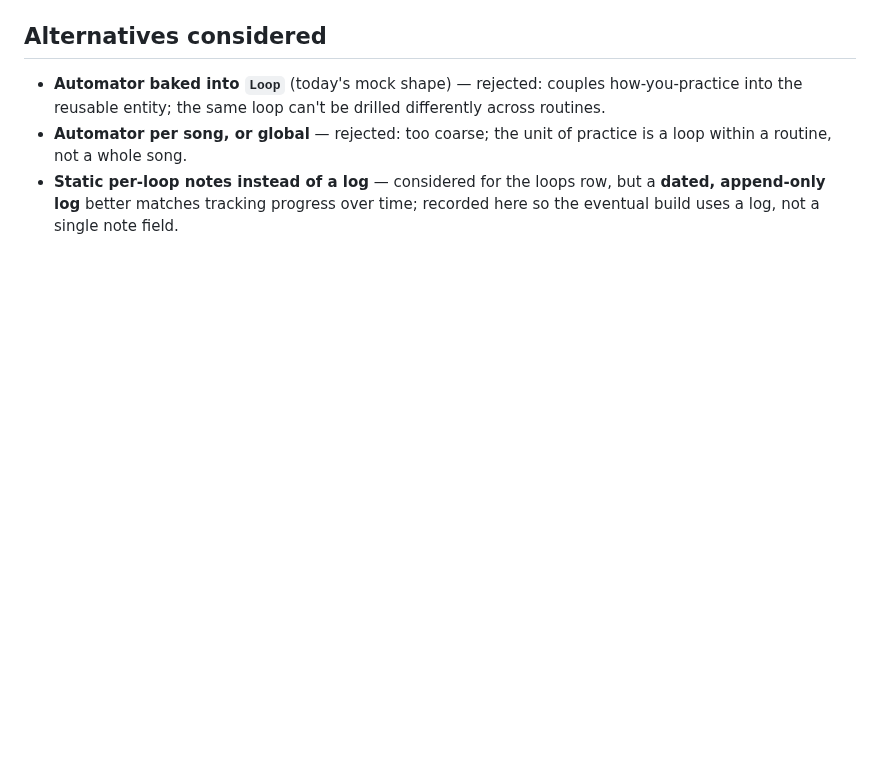
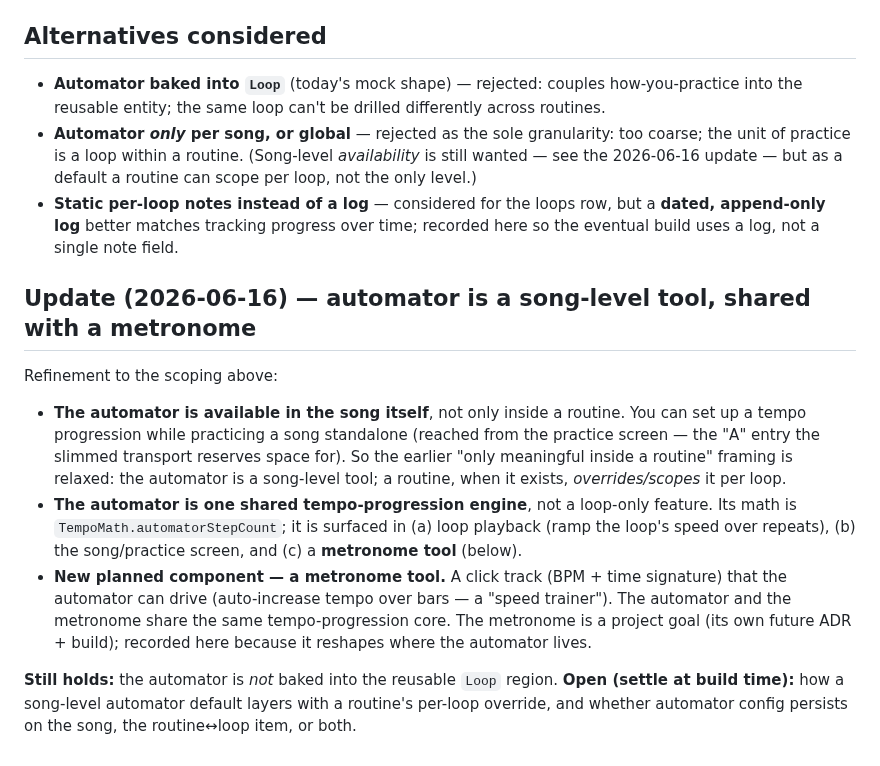
Before and after one commit to Tomisin-09/pocket-ios, a Markdown page: docs/decisions/0009-automator-on-routine-loop.md, the part around the change. Drawn GitHub-style; blank space fills up the shorter version.

Commit message:
docs(adr-0009): automator is a song-level tool, shared with a planned metronome
Per product direction: the automator is available in the song itself (not
routine-gated) and is part of a planned metronome tool — one shared
tempo-progression engine surfaced in loop playback, the practice screen, and the
metronome. Song-level vs routine-override layering is left open to settle at build
time. Still not baked into the reusable Loop.

Co-Authored-By: Claude Opus 4.8 <noreply@anthropic.com>

```diff
--- a/docs/decisions/0009-automator-on-routine-loop.md
+++ b/docs/decisions/0009-automator-on-routine-loop.md
@@ -51,8 +51,34 @@ model automator onto `Loop`.
 - **Automator baked into `Loop`** (today's mock shape) — rejected: couples
   how-you-practice into the reusable entity; the same loop can't be drilled
   differently across routines.
-- **Automator per song, or global** — rejected: too coarse; the unit of practice is a
-  loop within a routine, not a whole song.
+- **Automator *only* per song, or global** — rejected as the sole granularity: too
+  coarse; the unit of practice is a loop within a routine. (Song-level *availability*
+  is still wanted — see the 2026-06-16 update — but as a default a routine can scope
+  per loop, not the only level.)
 - **Static per-loop notes instead of a log** — considered for the loops row, but a
   **dated, append-only log** better matches tracking progress over time; recorded here
   so the eventual build uses a log, not a single note field.
+
+## Update (2026-06-16) — automator is a song-level tool, shared with a metronome
+
+Refinement to the scoping above:
+
+- **The automator is available in the song itself**, not only inside a routine. You
+  can set up a tempo progression while practicing a song standalone (reached from the
+  practice screen — the "A" entry the slimmed transport reserves space for). So the
+  earlier "only meaningful inside a routine" framing is relaxed: the automator is a
+  song-level tool; a routine, when it exists, *overrides/scopes* it per loop.
+- **The automator is one shared tempo-progression engine**, not a loop-only feature.
+  Its math is `TempoMath.automatorStepCount`; it is surfaced in (a) loop playback
+  (ramp the loop's speed over repeats), (b) the song/practice screen, and (c) a
+  **metronome tool** (below).
+- **New planned component — a metronome tool.** A click track (BPM + time signature)
+  that the automator can drive (auto-increase tempo over bars — a "speed trainer").
+  The automator and the metronome share the same tempo-progression core. The
+  metronome is a project goal (its own future ADR + build); recorded here because it
+  reshapes where the automator lives.
+
+**Still holds:** the automator is *not* baked into the reusable `Loop` region.
+**Open (settle at build time):** how a song-level automator default layers with a
+routine's per-loop override, and whether automator config persists on the song, the
+routine↔loop item, or both.
```
